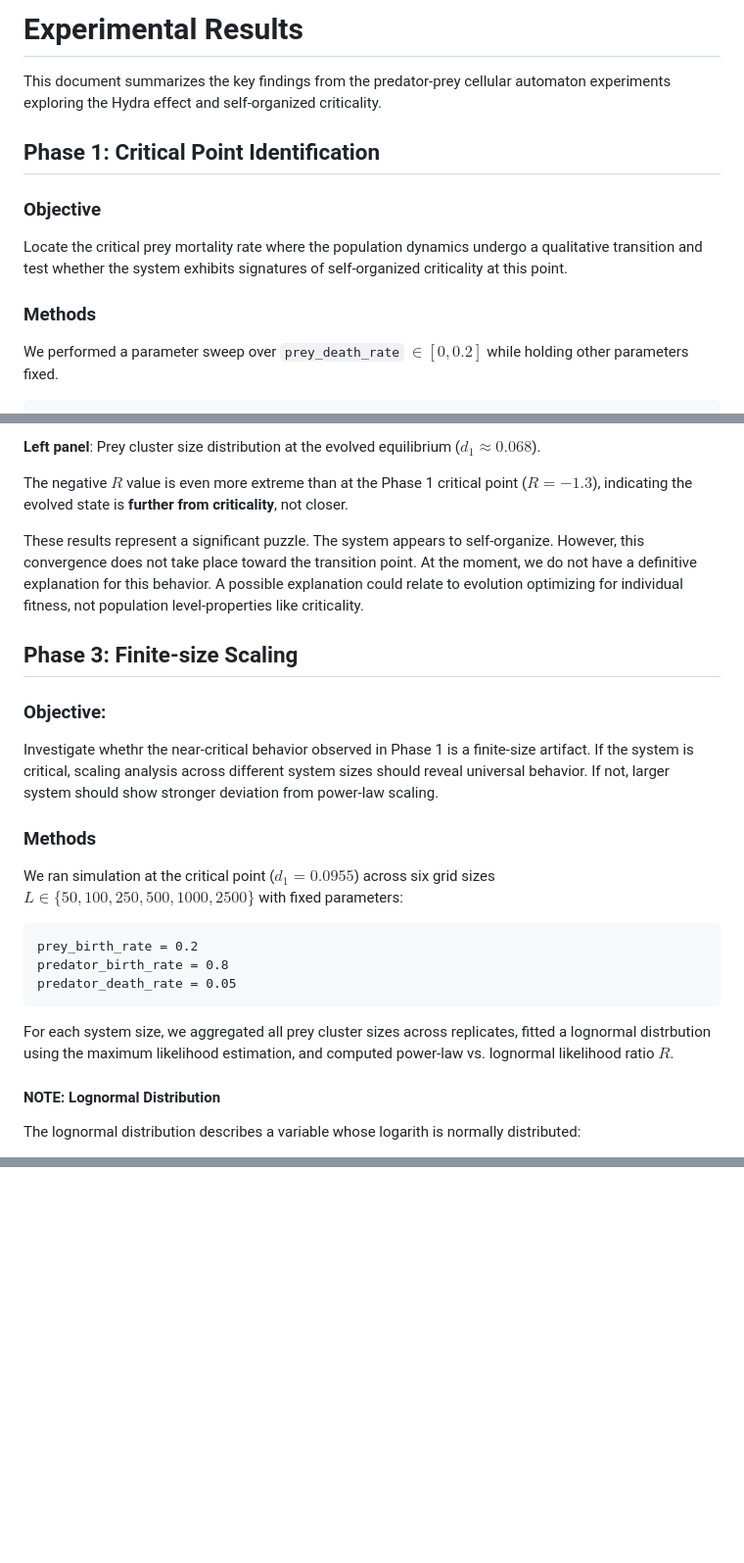
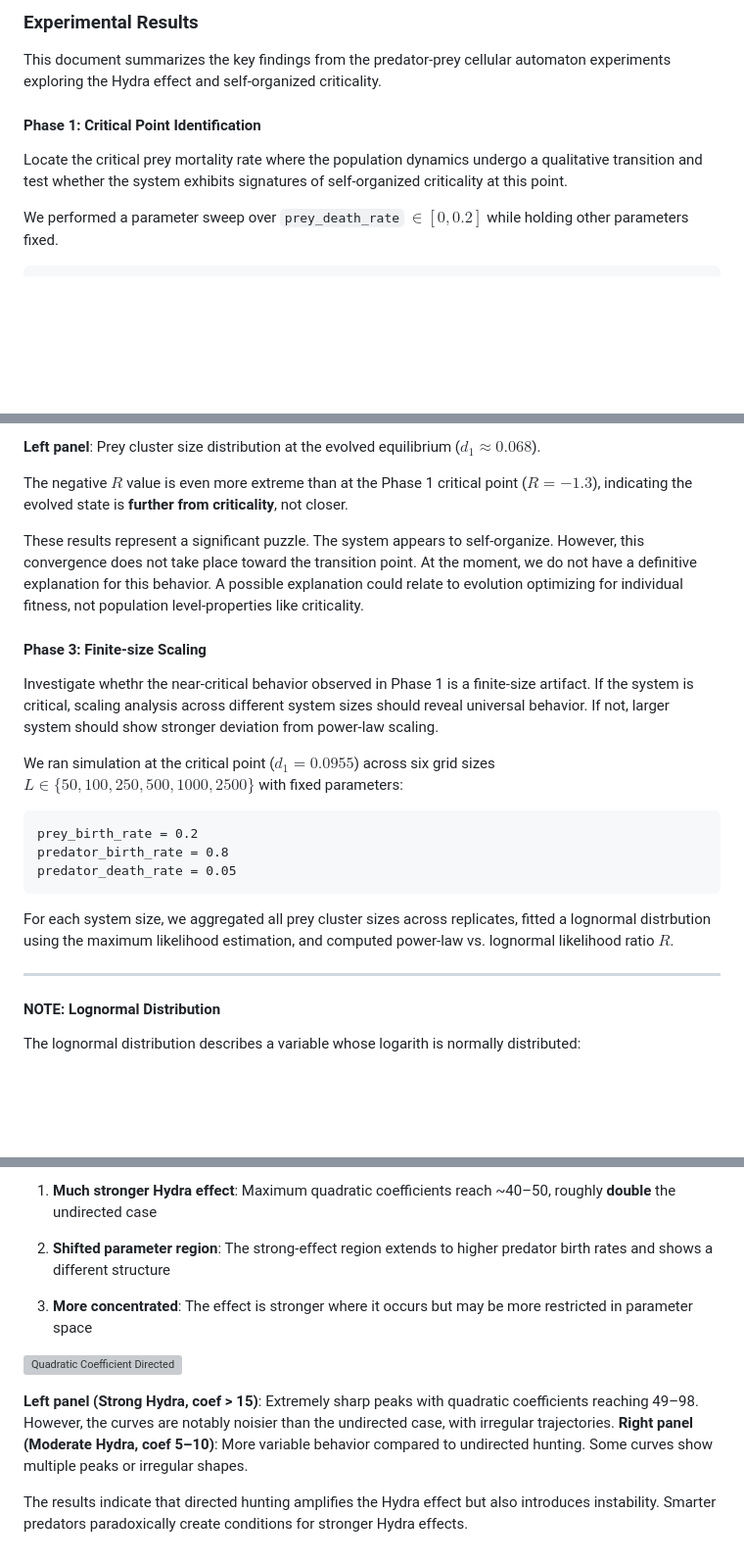
Before and after one commit to codegithubka/CSS_Project, a Markdown page: docs/RESULTS.md, 3 parts joined by grey strips. Shown at 98% size. Drawn GitHub-style; blank space fills up the shorter version; grey boxes are pictures that could not be loaded.

Commit message:
documenting results

````diff
--- a/docs/RESULTS.md
+++ b/docs/RESULTS.md
@@ -1,14 +1,10 @@
-# Experimental Results
+### Experimental Results
 
 This document summarizes the key findings from the predator-prey cellular automaton experiments exploring the Hydra effect and self-organized criticality.
 
-## Phase 1: Critical Point Identification
-
-### Objective
+#### Phase 1: Critical Point Identification
 
 Locate the critical prey mortality rate where the population dynamics undergo a qualitative transition and test whether the system exhibits signatures of self-organized criticality at this point.
-
-### Methods
 
 We performed a parameter sweep over ```prey_death_rate``` $\in [0, 0.2]$ while holding other parameters fixed.
 
@@ -93,17 +82,12 @@ The results showed unexpected convergence behavior:
 
 The negative $R$ value is even more extreme than at the Phase 1 critical point ($R = -1.3$), indicating the evolved state is **further from criticality**, not closer.
 
-
 These results represent a significant puzzle. The system appears to self-organize. However, this convergence does not take place toward the transition point. At the moment, we do not have a definitive explanation for this behavior. A possible explanation could relate to evolution optimizing for individual fitness, not population level-properties like criticality.
 
 
-## Phase 3: Finite-size Scaling
-
-### Objective:
+#### Phase 3: Finite-size Scaling
 
 Investigate whethr the near-critical behavior observed in Phase 1 is a finite-size artifact. If the system is critical, scaling analysis across different system sizes should reveal universal behavior. If not, larger system should show stronger deviation from power-law scaling.
-
-### Methods
 
 We ran simulation at the critical point ($d_1 = 0.0955$) across six grid sizes $L \in \{50, 100, 250, 500, 1000, 2500\}$ with fixed parameters:
 
@@ -114,6 +98,8 @@ predator_death_rate = 0.05
 ```
 
 For each system size, we aggregated all prey cluster sizes across replicates, fitted a lognormal distrbution using the maximum likelihood estimation, and computed power-law vs. lognormal likelihood ratio $R$.
+
+---
 
 #### NOTE: Lognormal Distribution
 
@@ -136,0 +196,12 @@ The figure shows
+1. **Much stronger Hydra effect**: Maximum quadratic coefficients reach ~40–50, roughly **double** the undirected case
+
+2. **Shifted parameter region**: The strong-effect region extends to higher predator birth rates and shows a different structure
+
+3. **More concentrated**: The effect is stronger where it occurs but may be more restricted in parameter space
+
+![Quadratic Coefficient Directed](/Users/kimonanagnostopoulos/CSS_Project/images/coeffs_phase6.png)
+
+**Left panel (Strong Hydra, coef > 15)**: Extremely sharp peaks with quadratic coefficients reaching 49–98. However, the curves are notably noisier than the undirected case, with irregular trajectories.
+**Right panel (Moderate Hydra, coef 5–10)**: More variable behavior compared to undirected hunting. Some curves show multiple peaks or irregular shapes.
+
+The results indicate that directed hunting amplifies the Hydra effect but also introduces instability. Smarter predators paradoxically create conditions for stronger Hydra effects.
````
Also changed, not shown: other parts of docs/RESULTS.md (+80 -14 lines).
